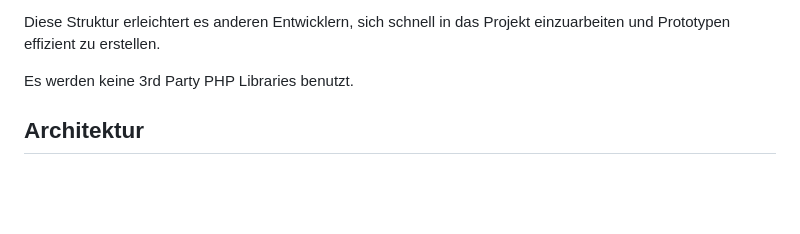
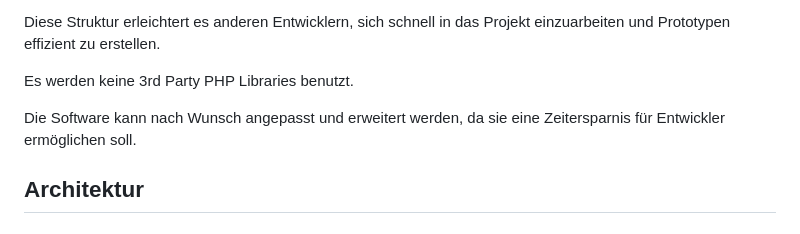
Before and after one commit to floriankuehl/devworx, a Markdown page: README.md, the part around the change. Rendered like a GitHub page; blank space fills up the shorter version.

```diff
--- a/README.md
+++ b/README.md
@@ -4,6 +4,7 @@
 
 <p>Diese Struktur erleichtert es anderen Entwicklern, sich schnell in das Projekt einzuarbeiten und Prototypen effizient zu erstellen.</p>
 <p>Es werden keine 3rd Party PHP Libraries benutzt.</p>
+<p>Die Software kann nach Wunsch angepasst und erweitert werden, da sie eine Zeitersparnis für Entwickler ermöglichen soll.</p>
 
 <h2>Architektur</h2>
 <h3>Kontext-basisierte MVC Lösung</h3>
```
